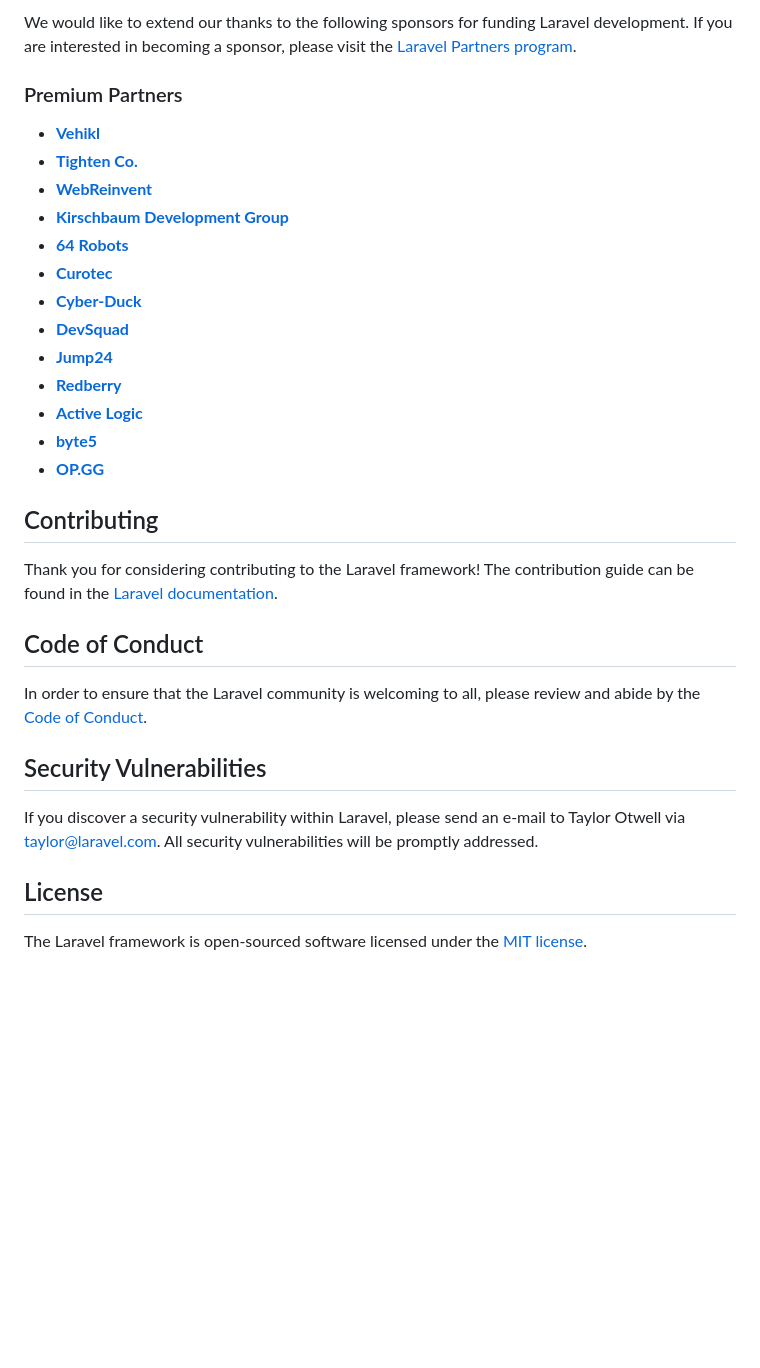
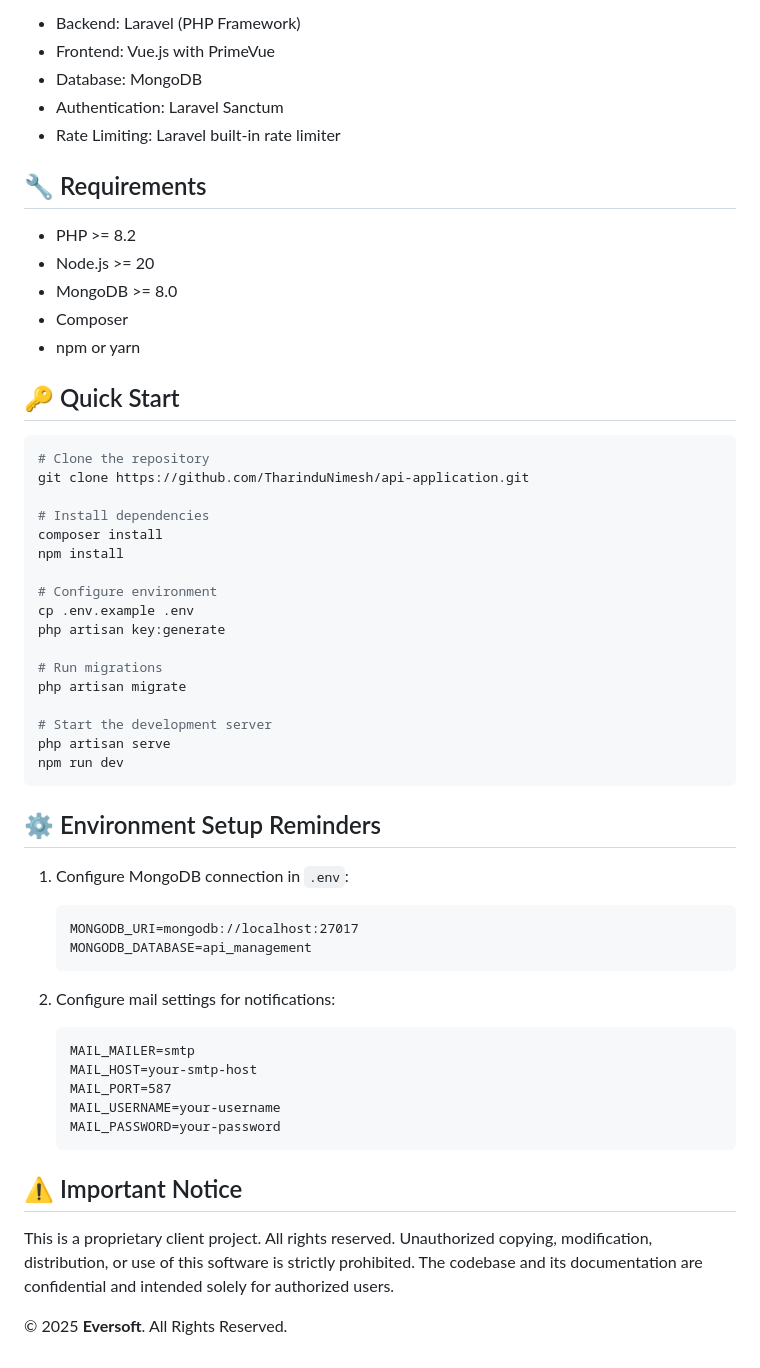
Before and after one commit to TharinduNimesh/api-application, a Markdown page: README.md, the part around the change printed below. Rendered like a GitHub page; blank space fills up the shorter version.

````diff
--- a/README.md
+++ b/README.md
@@ -33,34 +35,59 @@ If you don't feel like reading, [Laracasts](https://laracasts.com) can help. Lar
 
-We would like to extend our thanks to the following sponsors for funding Laravel development. If you are interested in becoming a sponsor, please visit the [Laravel Partners program](https://partners.laravel.com).
+- Backend: Laravel (PHP Framework)
+- Frontend: Vue.js with PrimeVue
+- Database: MongoDB
+- Authentication: Laravel Sanctum
+- Rate Limiting: Laravel built-in rate limiter
 
-### Premium Partners
+## 🔧 Requirements
 
-- **[Vehikl](https://vehikl.com/)**
-- **[Tighten Co.](https://tighten.co)**
-- **[WebReinvent](https://webreinvent.com/)**
-- **[Kirschbaum Development Group](https://kirschbaumdevelopment.com)**
-- **[64 Robots](https://64robots.com)**
-- **[Curotec](https://www.curotec.com/services/technologies/laravel/)**
-- **[Cyber-Duck](https://cyber-duck.co.uk)**
-- **[DevSquad](https://devsquad.com/hire-laravel-developers)**
-- **[Jump24](https://jump24.co.uk)**
-- **[Redberry](https://redberry.international/laravel/)**
-- **[Active Logic](https://activelogic.com)**
-- **[byte5](https://byte5.de)**
-- **[OP.GG](https://op.gg)**
+- PHP >= 8.2
+- Node.js >= 20
+- MongoDB >= 8.0
+- Composer
+- npm or yarn
 
-## Contributing
+## 🔑 Quick Start
 
-Thank you for considering contributing to the Laravel framework! The contribution guide can be found in the [Laravel documentation](https://laravel.com/docs/contributions).
+```bash
+# Clone the repository
+git clone https://github.com/TharinduNimesh/api-application.git
 
-## Code of Conduct
+# Install dependencies
+composer install
+npm install
 
-In order to ensure that the Laravel community is welcoming to all, please review and abide by the [Code of Conduct](https://laravel.com/docs/contributions#code-of-conduct).
+# Configure environment
+cp .env.example .env
+php artisan key:generate
 
-## Security Vulnerabilities
+# Run migrations
+php artisan migrate
 
-If you discover a security vulnerability within Laravel, please send an e-mail to Taylor Otwell via [taylor@laravel.com](mailto:taylor@laravel.com). All security vulnerabilities will be promptly addressed.
+# Start the development server
+php artisan serve
+npm run dev
+```
 
-## License
+## ⚙️ Environment Setup Reminders
 
-The Laravel framework is open-sourced software licensed under the [MIT license](https://opensource.org/licenses/MIT).
+1. Configure MongoDB connection in `.env`:
+   ```
+   MONGODB_URI=mongodb://localhost:27017
+   MONGODB_DATABASE=api_management
+   ```
+
+2. Configure mail settings for notifications:
+   ```
+   MAIL_MAILER=smtp
+   MAIL_HOST=your-smtp-host
+   MAIL_PORT=587
+   MAIL_USERNAME=your-username
+   MAIL_PASSWORD=your-password
+   ```
+
+## ⚠️ Important Notice
+
+This is a proprietary client project. All rights reserved. Unauthorized copying, modification, distribution, or use of this software is strictly prohibited. The codebase and its documentation are confidential and intended solely for authorized users.
+
+© 2025 **Eversoft**. All Rights Reserved.
````
Also changed, not shown: other parts of README.md (+24 -22 lines), docs/DEPLOYMENT.md (added), docs/FEATURES.md (added), docs/OVERVIEW.md (added), docs/USER_GUIDE.md (added), docs/images/dashboard.png (added), docs/images/stats.png (added), docs/images/usage.png (added), 1 other file.
